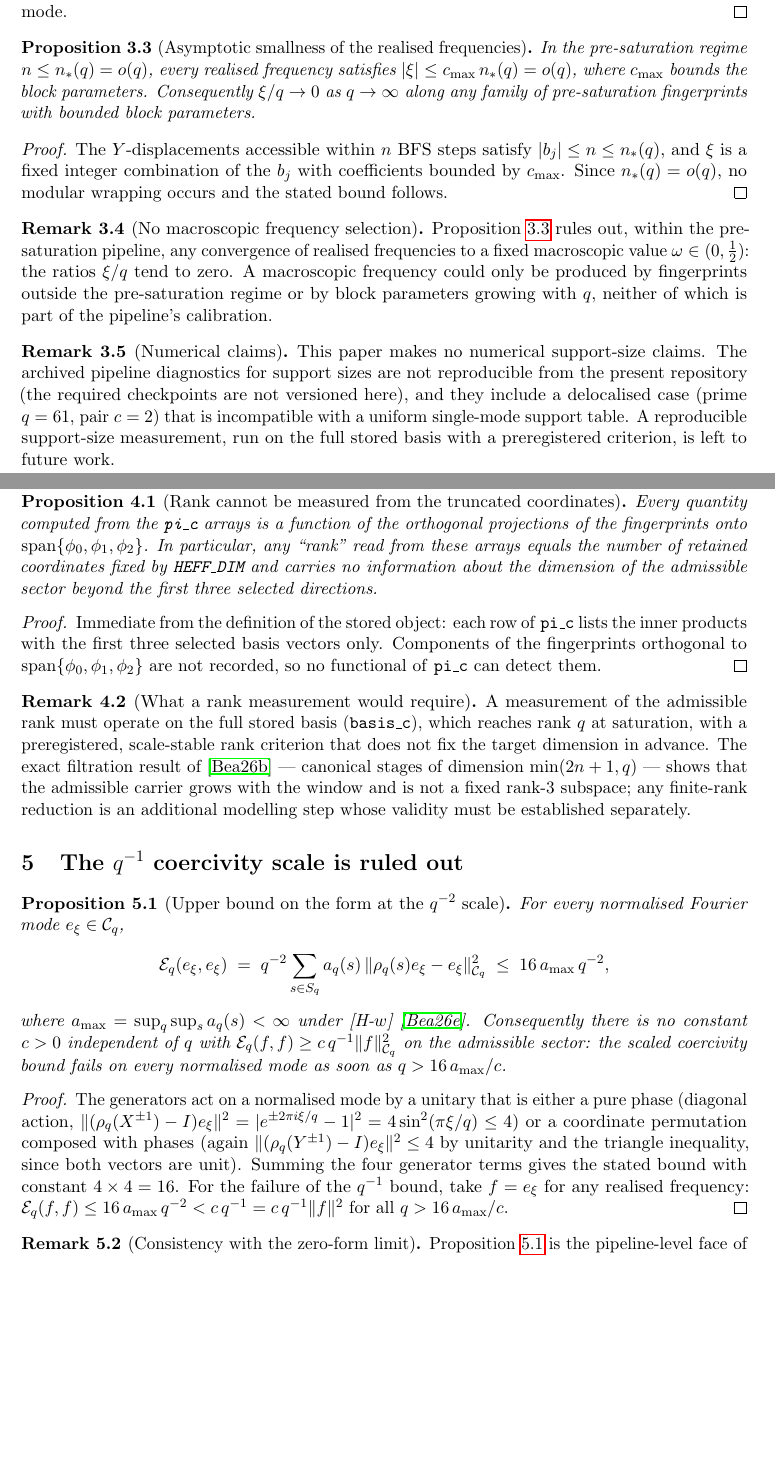
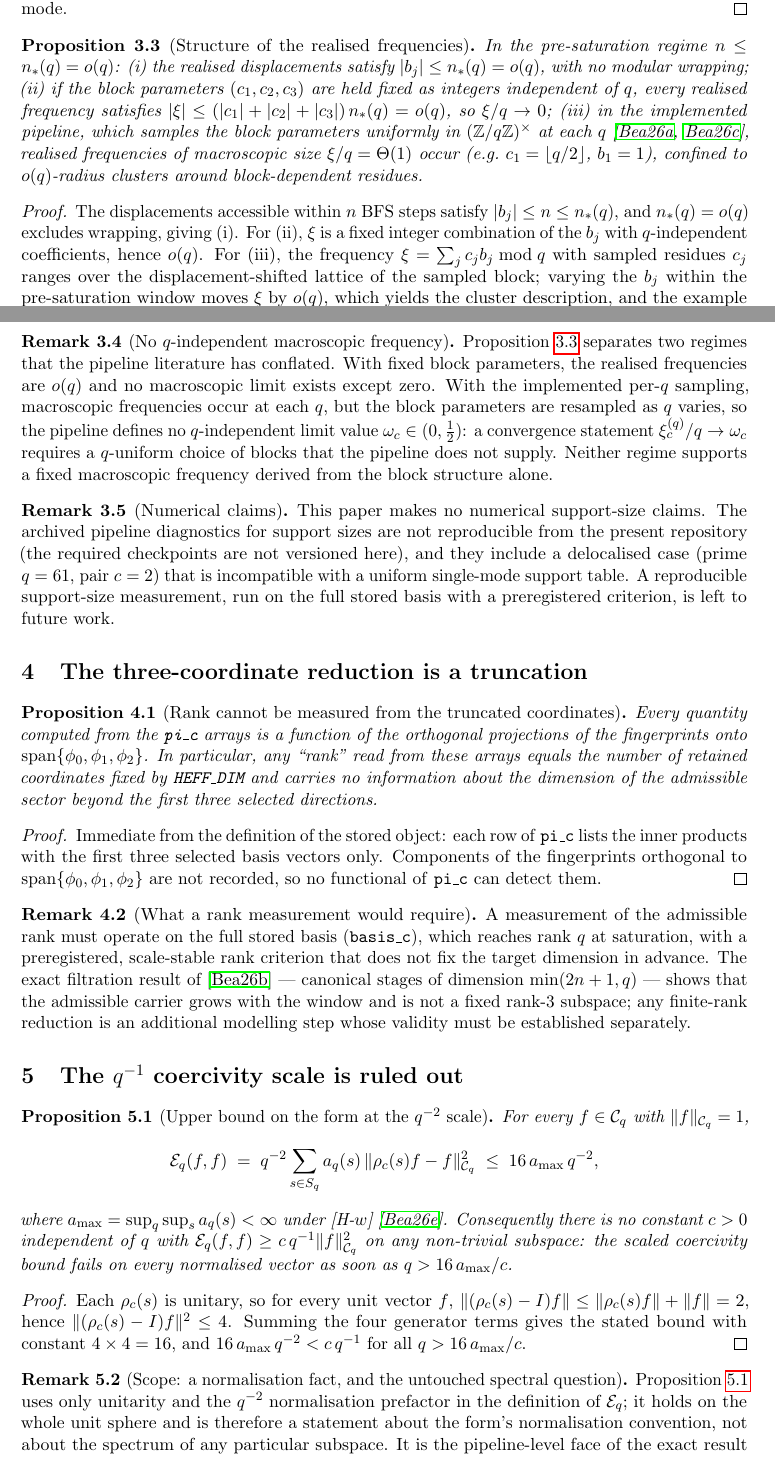
Before and after one commit to Cosmochrony/q5a-o2, a LaTeX paper (tex/q5a-o2.tex): two parts of pages 4 and 5 of 7 before the commit and two parts of pages 4 and 5 of 8 after it, joined at a grey line, cut so that both start at the same text, the shorter picture padded with empty space. Compiled offline with pdfLaTeX.

Commit message:
Repair frequency proposition and coercivity scope after adversarial review
Prop 3.3 restated as a two-regime structure theorem: o(q) displacements;
o(q) frequencies only for q-independent block parameters; the implemented
pipeline samples blocks uniformly mod q, so macroscopic per-q frequencies
occur (c1=floor(q/2), b1=1 gives xi/q -> 1/2) and no q-independent limit
exists. Remark 3.4 replaced accordingly (no o(q) no-go). Prop 3.1 now
defines the fingerprint (Hadamard product of block images) and derives the
frequency without generator-naming ambiguity. Prop 5.1 restated for every
unit vector: the O(q^-2) bound is a normalisation-prefactor fact; the
unnormalised-form gap question is explicitly left open. Notation unified
to rho_c. Abstract, Table 1, discussion and README aligned.

```diff
--- a/tex/q5a-o2.tex
+++ b/tex/q5a-o2.tex
@@ -213,30 +227,44 @@
     Every selected basis vector is therefore a single normalised mode.
   \end{proof}
 
-  \begin{proposition}[Asymptotic smallness of the realised frequencies]
+  \begin{proposition}[Structure of the realised frequencies]
     \label{prop:small-frequencies}
-    In the pre-saturation regime $n \le n_*(q) = o(q)$, every realised frequency
-    satisfies $|\xi| \le c_{\max}\, n_*(q) = o(q)$, where $c_{\max}$ bounds the block
-    parameters.
-    Consequently $\xi/q \to 0$ as $q \to \infty$ along any family of pre-saturation
-    fingerprints with bounded block parameters.
+    In the pre-saturation regime $n \le n_*(q) = o(q)$:
+    (i) the realised displacements satisfy $|b_j| \le n_*(q) = o(q)$, with no modular
+    wrapping;
+    (ii) if the block parameters $(c_1, c_2, c_3)$ are held fixed as integers independent
+    of $q$, every realised frequency satisfies
+    $|\xi| \le (|c_1|+|c_2|+|c_3|)\, n_*(q) = o(q)$, so $\xi/q \to 0$;
+    (iii) in the implemented pipeline, which samples the block parameters uniformly in
+    $(\Z/q\Z)^{\times}$ at each $q$~\cite{Beau2026a16,Beau2026a29}, realised frequencies
+    of macroscopic size $\xi/q = \Theta(1)$ occur (e.g.\ $c_1 = \lfloor q/2 \rfloor$,
+    $b_1 = 1$), confined to $o(q)$-radius clusters around block-dependent residues.
   \end{proposition}
 
   \begin{proof}
-    The $Y$-displacements accessible within $n$ BFS steps satisfy $|b_j| \le n \le
-    n_*(q)$, and $\xi$ is a fixed integer combination of the $b_j$ with coefficients
-    bounded by $c_{\max}$.
-    Since $n_*(q) = o(q)$, no modular wrapping occurs and the stated bound follows.
+    The displacements accessible within $n$ BFS steps satisfy $|b_j| \le n \le n_*(q)$,
+    and $n_*(q) = o(q)$ excludes wrapping, giving (i).
+    For (ii), $\xi$ is a fixed integer combination of the $b_j$ with $q$-independent
+    coefficients, hence $o(q)$.
+    For (iii), the frequency $\xi = \sum_j c_j b_j \bmod q$ with sampled residues $c_j$
+    ranges over the displacement-shifted lattice of the sampled block; varying the $b_j$
+    within the pre-saturation window moves $\xi$ by $o(q)$, which yields the cluster
+    description, and the example realises $\xi/q$ arbitrarily close to $\tfrac12$.
   \end{proof}
 
-  \begin{remark}[No macroscopic frequency selection]
+  \begin{remark}[No $q$-independent macroscopic frequency]
     \label{rem:no-macroscopic}
-    Proposition~\ref{prop:small-frequencies} rules out, within the pre-saturation
-    pipeline, any convergence of realised frequencies to a fixed macroscopic value
-    $\omega \in (0, \tfrac12)$: the ratios $\xi/q$ tend to zero.
-    A macroscopic frequency could only be produced by fingerprints outside the
-    pre-saturation regime or by block parameters growing with $q$, neither of which is
-    part of the pipeline's calibration.
+    Proposition~\ref{prop:small-frequencies} separates two regimes that the pipeline
+    literature has conflated.
+    With fixed block parameters, the realised frequencies are $o(q)$ and no macroscopic
+    limit exists except zero.
+    With the implemented per-$q$ sampling, macroscopic frequencies occur at each $q$, but
+    the block parameters are resampled as $q$ varies, so the pipeline defines no
+    $q$-independent limit value $\omega_c \in (0,\tfrac12)$: a convergence statement
+    $\xi_c^{(q)}/q \to \omega_c$ requires a $q$-uniform choice of blocks that the
+    pipeline does not supply.
+    Neither regime supports a fixed macroscopic frequency derived from the block
+    structure alone.
   \end{remark}
 
   \begin{remark}[Numerical claims]
@@ -287,31 +315,31 @@
 
   \begin{proposition}[Upper bound on the form at the $q^{-2}$ scale]
     \label{prop:no-coercivity}
-    For every normalised Fourier mode $\exi{\xi} \in \Cq$,
+    For every $f \in \Cq$ with $\|f\|_{\Cq} = 1$,
     \[
-      \Eq(\exi{\xi}, \exi{\xi})
-      \;=\; q^{-2} \sum_{s \in S_q} a_q(s)\, \|\rho_q(s)\exi{\xi} - \exi{\xi}\|^2_{\Cq}
+      \Eq(f, f)
+      \;=\; q^{-2} \sum_{s \in S_q} a_q(s)\, \|\rho_c(s)f - f\|^2_{\Cq}
       \;\le\; 16\, a_{\max}\, q^{-2},
     \]
     where $a_{\max} = \sup_q \sup_s a_q(s) < \infty$ under~[H-$w$]~\cite{Beau2026w1}.
     Consequently there is no constant $c > 0$ independent of $q$ with
-    $\Eq(f,f) \ge c\, q^{-1} \|f\|^2_{\Cq}$ on the admissible sector: the scaled
-    coercivity bound fails on every normalised mode as soon as $q > 16\,a_{\max}/c$.
+    $\Eq(f,f) \ge c\, q^{-1} \|f\|^2_{\Cq}$ on any non-trivial subspace: the scaled
+    coercivity bound fails on every normalised vector as soon as $q > 16\,a_{\max}/c$.
   \end{proposition}
 
   \begin{proof}
-    The generators act on a normalised mode by a unitary that is either a pure phase
-    (diagonal action, $\|(\rho_q(X^{\pm 1}) - I)\exi{\xi}\|^2 =
-    |e^{\pm 2\pi i \xi/q} - 1|^2 = 4\sin^2(\pi\xi/q) \le 4$) or a coordinate
-    permutation composed with phases (again $\|(\rho_q(Y^{\pm 1}) - I)\exi{\xi}\|^2
-    \le 4$ by unitarity and the triangle inequality, since both vectors are unit).
+    Each $\rho_c(s)$ is unitary, so for every unit vector $f$,
+    $\|(\rho_c(s) - I)f\| \le \|\rho_c(s)f\| + \|f\| = 2$, hence
+    $\|(\rho_c(s) - I)f\|^2 \le 4$.
     Summing the four generator terms gives the stated bound with constant
-    $4 \times 4 = 16$.
-    For the failure of the $q^{-1}$ bound, take $f = \exi{\xi}$ for any realised
-    frequency: $\Eq(f,f) \le 16\,a_{\max}\,q^{-2} < c\,q^{-1} = c\,q^{-1}\|f\|^2$
-    for all $q > 16\,a_{\max}/c$.
+    $4 \times 4 = 16$, and $16\,a_{\max}\,q^{-2} < c\,q^{-1}$ for all
+    $q > 16\,a_{\max}/c$.
   \end{proof}
 
-  \begin{remark}[Consistency with the zero-form limit]
+  \begin{remark}[Scope: a normalisation fact, and the untouched spectral question]
     \label{rem:zero-form}
-    Proposition~\ref{prop:no-coercivity} is the pipeline-level face of the exact result
+    Proposition~\ref{prop:no-coercivity} uses only unitarity and the $q^{-2}$
+    normalisation prefactor in the definition of $\Eq$; it holds on the whole unit
+    sphere and is therefore a statement about the form's normalisation convention, not
+    about the spectrum of any particular subspace.
+    It is the pipeline-level face of the exact result of~\cite{Beau2026q5a}: on the
```
Also changed, not shown: README.md, tex/q5a-o2.tex (78 more changed lines).
